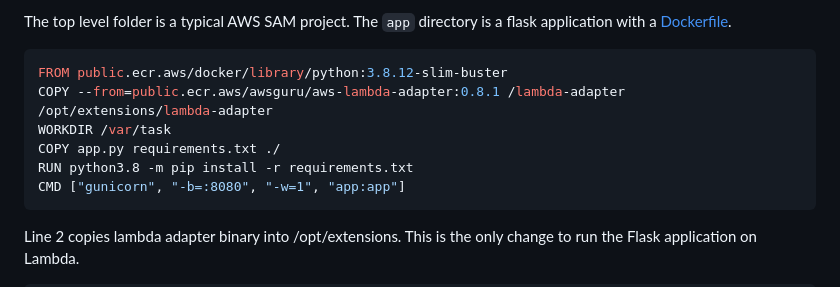
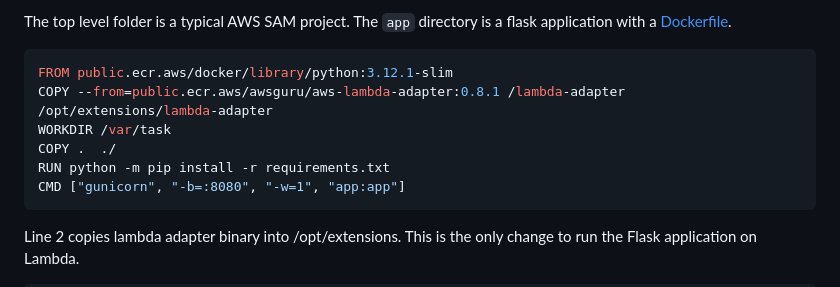
Before and after one commit to Kyoharo/lambda-web-adapter-flask-search_bar, a Markdown page: README.md, the part around the change. GitHub-like rendering.

````diff
--- a/README.md
+++ b/README.md
@@ -28,11 +28,11 @@ The application can be deployed in an AWS account using the [Serverless Applicat
 The top level folder is a typical AWS SAM project. The `app` directory is a flask application with a [Dockerfile](app/Dockerfile).
 
 ```dockerfile
-FROM public.ecr.aws/docker/library/python:3.8.12-slim-buster
+FROM public.ecr.aws/docker/library/python:3.12.1-slim
 COPY --from=public.ecr.aws/awsguru/aws-lambda-adapter:0.8.1 /lambda-adapter /opt/extensions/lambda-adapter
 WORKDIR /var/task
-COPY app.py requirements.txt ./
-RUN python3.8 -m pip install -r requirements.txt
+COPY .  ./
+RUN python -m pip install -r requirements.txt
 CMD ["gunicorn", "-b=:8080", "-w=1", "app:app"]
 ```
 
````
